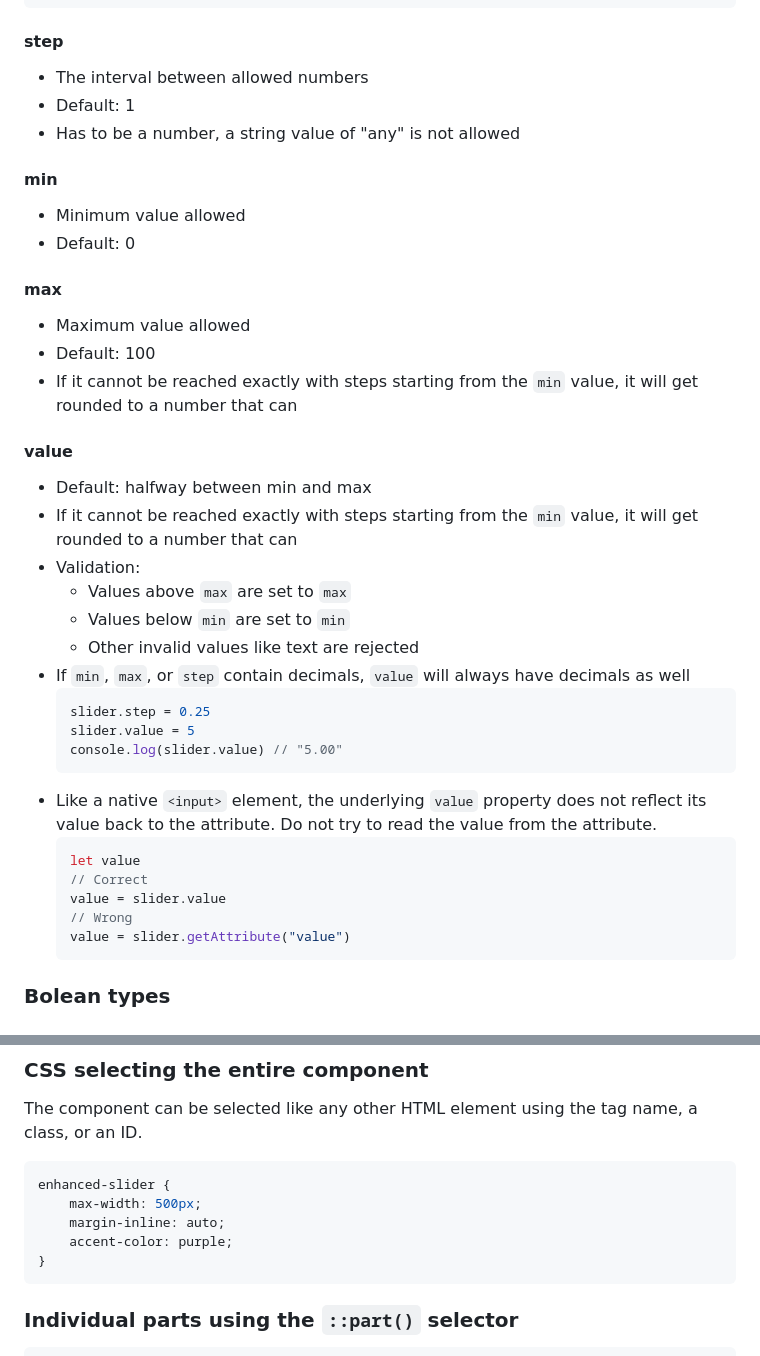
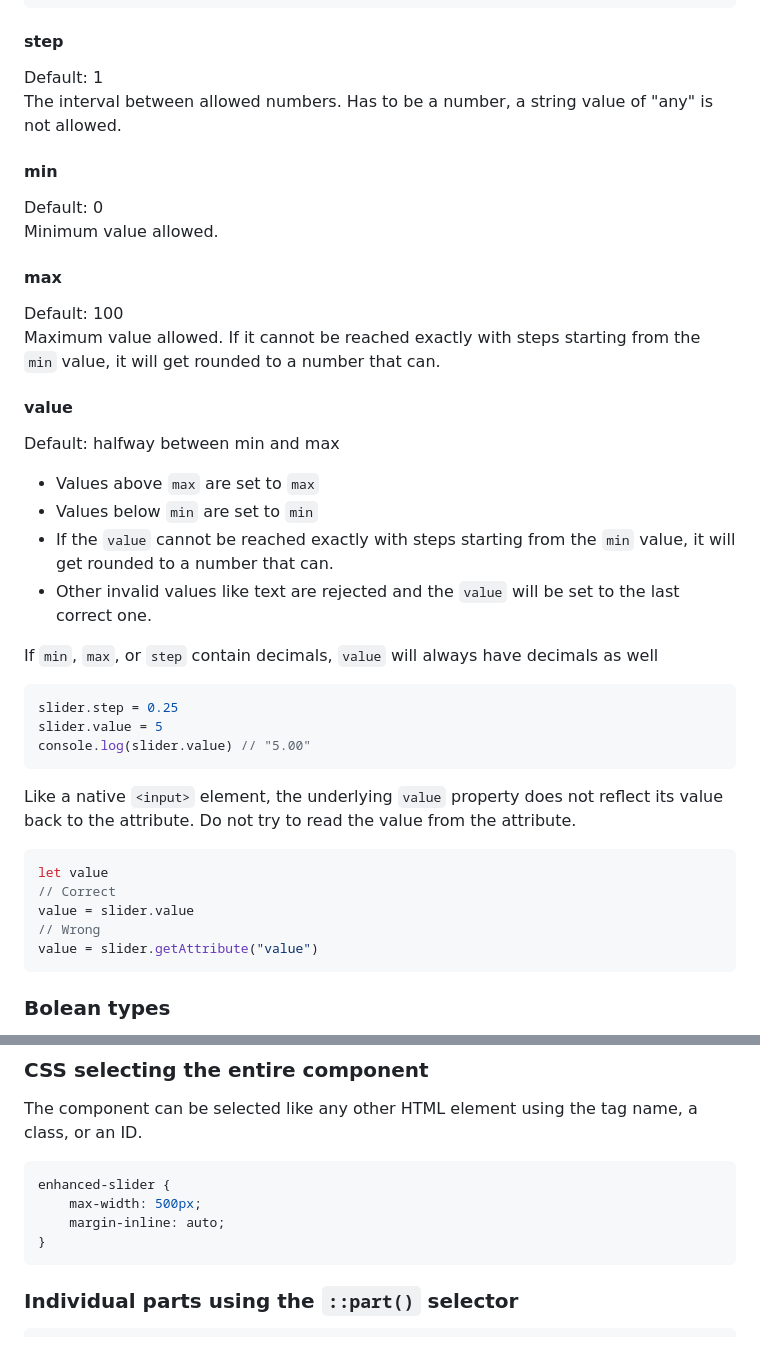
Before and after one commit to Alexander-Holm/enhanced-slider, a Markdown page: readme.md, 2 parts joined by grey strips. GitHub-like rendering.

Commit message:
readme attributes done

````diff
--- a/readme.md
+++ b/readme.md
@@ -27,42 +27,40 @@ console.log(slider.value) // "10"
 
 #### step
 
-+ The interval between allowed numbers
-+ Default: 1
-+ Has to be a number, a string value of "any" is not allowed
+Default: 1
+The interval between allowed numbers. Has to be a number, a string value of "any" is not allowed.
 
 #### min
-+ Minimum value allowed
-+ Default: 0
+Default: 0
+Minimum value allowed.
 
 #### max
 
-+ Maximum value allowed
-+ Default: 100
-+ If it cannot be reached exactly with steps starting from the `min` value, it will get rounded to a number that can
+Default: 100
+Maximum value allowed. If it cannot be reached exactly with steps starting from the `min` value, it will get rounded to a number that can.
 
 #### value
 
-+ Default: halfway between min and max
-+ If it cannot be reached exactly with steps starting from the `min` value, it will get rounded to a number that can
-+ Validation:
-    + Values above `max` are set to `max`
-    + Values below `min` are set to `min`
-    + Other invalid values like text are rejected
-+ If `min`, `max`, or `step` contain decimals, `value` will always have decimals as well
-    ```javascript
-    slider.step = 0.25
-    slider.value = 5
-    console.log(slider.value) // "5.00"
-    ```
-+ Like a native `<input>` element, the underlying `value` property does not reflect its value back to the attribute. Do not try to read the value from the attribute.
-    ```javascript
-    let value
-    // Correct
-    value = slider.value
-    // Wrong
-    value = slider.getAttribute("value")
-    ```
+Default: halfway between min and max
++ Values above `max` are set to `max`
++ Values below `min` are set to `min`
++ If the `value` cannot be reached exactly with steps starting from the `min` value, it will get rounded to a number that can.
++ Other invalid values like text are rejected and the `value` will be set to the last correct one.
+
+If `min`, `max`, or `step` contain decimals, `value` will always have decimals as well
+```javascript
+slider.step = 0.25
+slider.value = 5
+console.log(slider.value) // "5.00"
+```
+Like a native `<input>` element, the underlying `value` property does not reflect its value back to the attribute. Do not try to read the value from the attribute.
+```javascript
+let value
+// Correct
+value = slider.value
+// Wrong
+value = slider.getAttribute("value")
+```
 
 ### Bolean types
 
@@ -117,7 +131,6 @@ The component can be selected like any other HTML element using the tag name, a
 enhanced-slider {
     max-width: 500px;
     margin-inline: auto;
-    accent-color: purple;
 }
 ```
 
````
Also changed, not shown: other parts of readme.md (+27 -11 lines).
